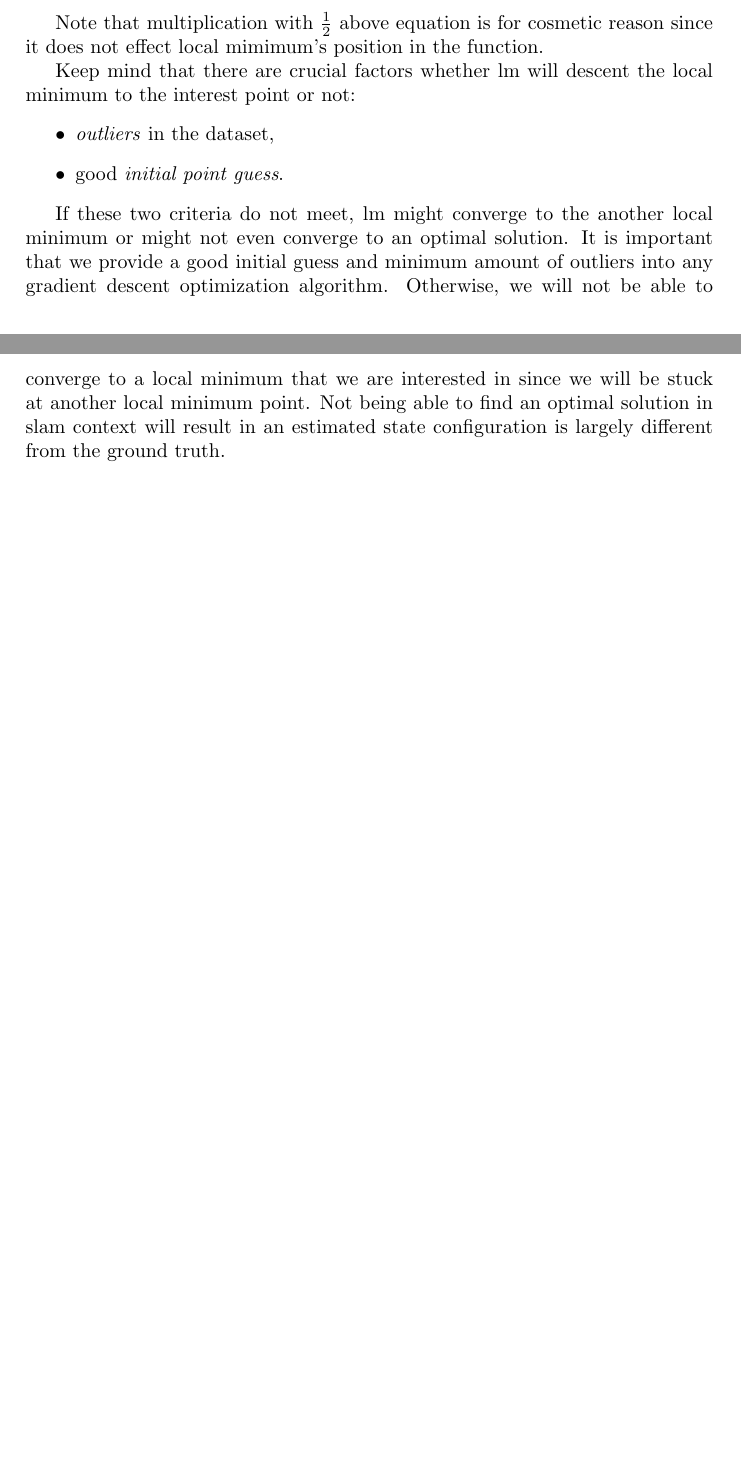
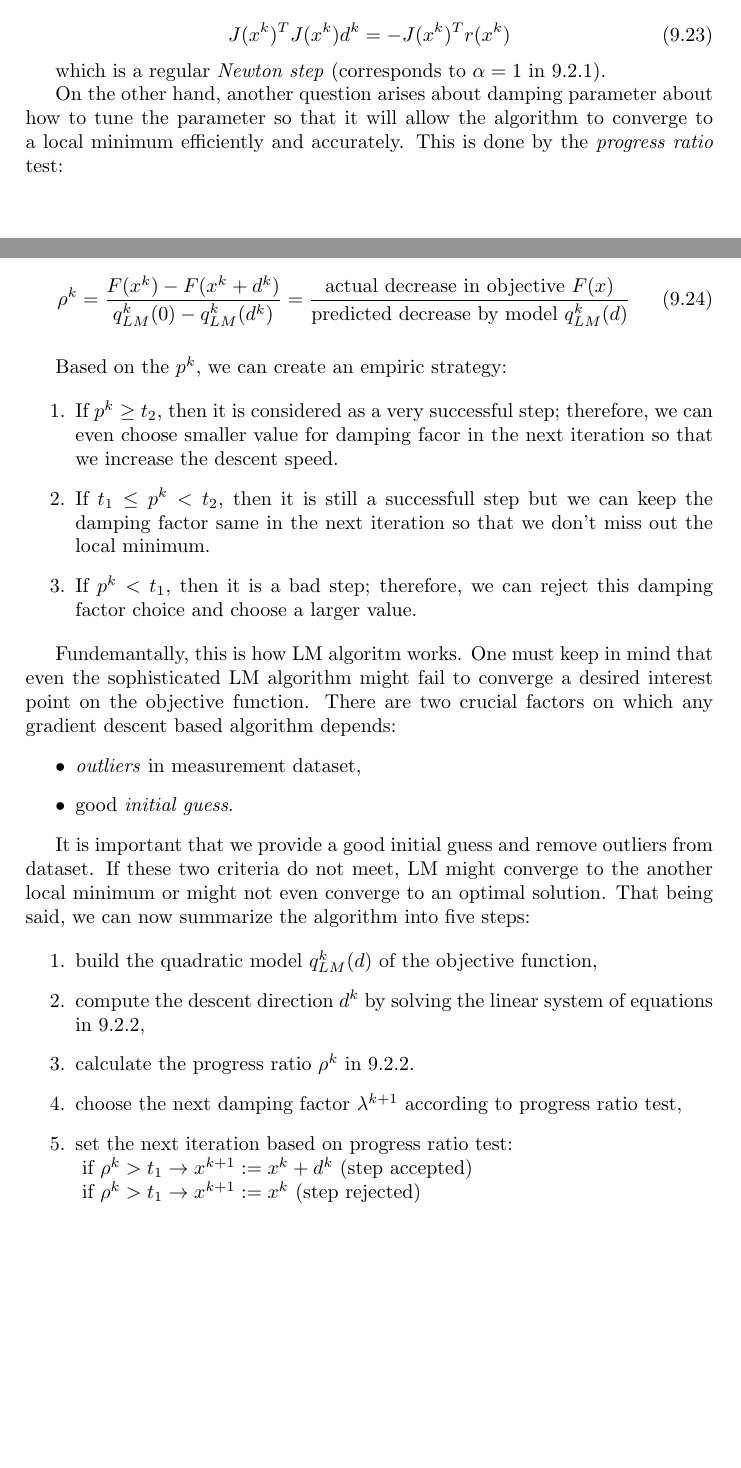
Before and after one commit to ugurbolat/MasterThesisWritingJourney, a LaTeX thesis (covo.tex): two parts of pages 39 and 40 of 40 before the commit and two parts of pages 40 and 41 of 41 after it, joined at a grey line, cut at the place of the change, the shorter picture padded with empty space. Compiled offline with pdfLaTeX.

Commit message:
finish lsq

```diff
--- a/covo.tex
+++ b/covo.tex
@@ -1580,10 +1580,0 @@ function:
-  F(x) = \frac{1}{2} ||r(x)||^2 = \frac{1}{2} r(x)^T r(x)
-\end{equation}
-
-Note that multiplication with $\frac{1}{2}$ above equation is for cosmetic
-reason since it does not effect local mimimum's position in the function.
-
-
-Keep mind that there are
-crucial factors whether lm will descent the local minimum to the
-interest point or not:
@@ -1590,19 +1648,61 @@ interest point or not:
+Whereas, if we assign $\lambda$ a significantly large value, then it becomes:
+
+\begin{equation}
+  J(x^k)^TJ(x^k)d^k = -J(x^k)^Tr(x^k)
+\end{equation}
+
+which is a regular \textit{Newton step} (corresponds to $\alpha=1$ in \ref{eq:delta_x_step_length}).
+
+On the other hand, another question arises about damping parameter about how to tune the parameter
+so that it will allow the algorithm to converge to a local minimum efficiently
+and accurately. This is done by the \textit{progress ratio} test:
+
+\begin{equation}
+  \rho^k = \frac{F(x^k) - F(x^k+d^k)}{q_{LM}^k(0)-q_{LM}^k(d^k)} =
+  \frac{\text{actual decrease in objective } F(x)}
+  {\text{predicted decrease by model } q_{LM}^k(d)}
+\end{equation}\label{eq:lm_progress_ration}
+
+Based on the $p^k$, we can create an empiric strategy:
+
+\begin{enumerate}
+  \item If $p^k \geq t_2$, then it is considered as a very successful step;
+    therefore, we can even choose smaller value for damping facor in the next iteration
+    so that
+    we increase the descent speed.
+  \item If $t_1 \leq p^k < t_2$, then it is still a successfull step but we
+    can keep the damping factor same in the next iteration so that we don't
+    miss out the local minimum.
+  \item If $p^k < t_1$, then it is a bad step; therefore, we can reject this
+    damping factor choice and choose a larger value.
+\end{enumerate}
+
+Fundemantally, this is how LM algoritm works.
+One must keep in mind that even the sophisticated LM algorithm might fail to
+converge a desired interest point on the objective function.
+There are two crucial factors on which any gradient descent based algorithm depends:
 \begin{itemize}
-  \item \textit{outliers} in the dataset,
-  \item good \textit{initial point guess}.
+  \item \textit{outliers} in measurement dataset,
+  \item good \textit{initial guess}.
 \end{itemize}
 
-If these two criteria do not meet, lm might converge to the
+It is important that we provide a good initial
+guess and remove outliers from dataset.
+If these two criteria do not meet, LM might converge to the
 another local minimum or might not even converge to
-an optimal solution. It is important that we provide a good initial
-guess and minimum amount of outliers into any gradient descent
-optimization algorithm. Otherwise, we will not be able to converge to
-a local minimum that we are interested in since we will be stuck at
-another local minimum point.
-Not being able to find an optimal solution
-in slam context will result in
-an estimated state configuration is largely
-different from the ground truth.
+an optimal solution.
+That being said, we can now summarize the algorithm into five steps:
+
+\begin{enumerate}
+  \item build the quadratic model $q_{LM}^k(d)$ of the objective function,
+  \item compute the descent direction $d^k$ by solving the linear system of
+    equations in \ref{eq:lm_descent_direction},
+  \item calculate the progress ratio $\rho^k$ in \ref{eq:lm_progress_ration}.
+  \item choose the next damping factor $\lambda^{k+1}$ according to progress ratio test,
+  \item set the next iteration based on progress ratio test:
+    $\\ \text{  if } \rho^k > t_1 \rightarrow x^{k+1}:=x^k +d^k \text{ (step accepted) }\\
+    \text{  if }\rho^k > t_1 \rightarrow x^{k+1}:=x^k \text{ (step rejected)}$
+\end{enumerate}
 
 
 \end{document}
```
Also changed, not shown: covo.tex (108 more changed lines).
